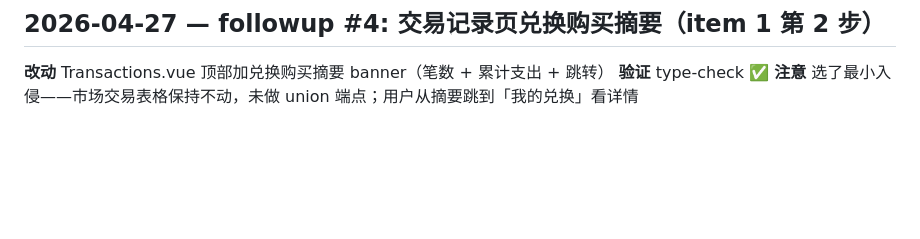
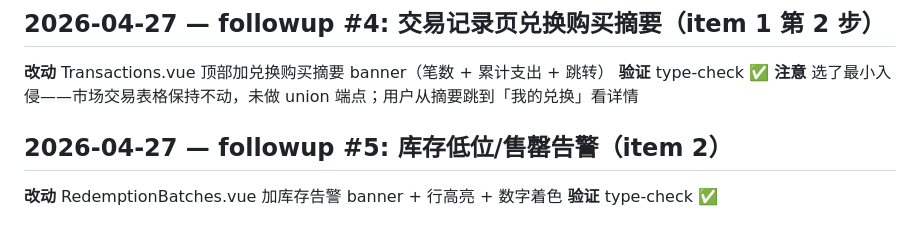
Before and after one commit to Renko6626/TouhouCCB, a Markdown page: docs/ralph-log.md, the part around the change. Drawn GitHub-style; blank space fills up the shorter version.

Commit message:
docs(ralph): followup #5
Co-Authored-By: Claude Opus 4.7 (1M context) <noreply@anthropic.com>

```diff
--- a/docs/ralph-log.md
+++ b/docs/ralph-log.md
@@ -1235,3 +1235,7 @@ Ralph 契约要求 promise 语句"完全且无疑义为真"。原任务是"审
 **改动** Transactions.vue 顶部加兑换购买摘要 banner（笔数 + 累计支出 + 跳转）
 **验证** type-check ✅
 **注意** 选了最小入侵——市场交易表格保持不动，未做 union 端点；用户从摘要跳到「我的兑换」看详情
+
+## 2026-04-27 — followup #5: 库存低位/售罄告警（item 2）
+**改动** RedemptionBatches.vue 加库存告警 banner + 行高亮 + 数字着色
+**验证** type-check ✅
```
